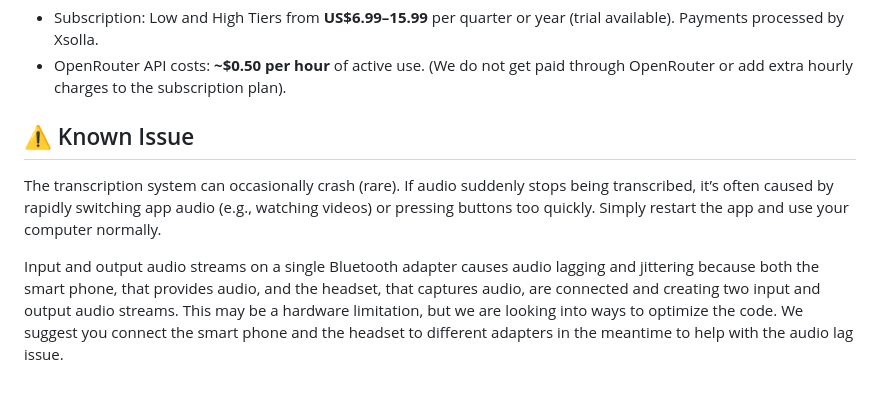
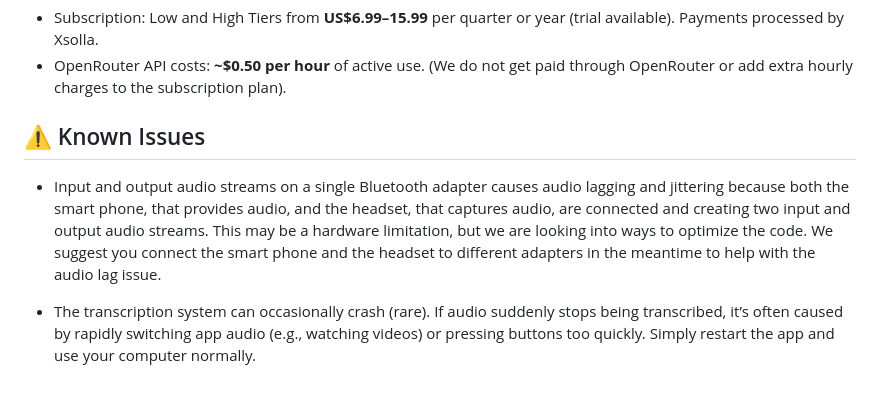
Before and after one commit to maxkcy/Virtual-Chat, a Markdown page: README.MD, the part around the change. Drawn GitHub-style.

Commit message:
Fix formatting and clarify known issues in README
Updated known issue section for clarity and removed duplicate content.

```diff
--- a/README.MD
+++ b/README.MD
@@ -70,8 +70,8 @@ No. We don’t have the infrastructure to build/test local models, and cloud mod
 - Subscription: Low and High Tiers from **US$6.99–15.99** per quarter or year (trial available). Payments processed by Xsolla.
 - OpenRouter API costs: **~$0.50 per hour** of active use. (We do not get paid through OpenRouter or add extra hourly charges to the subscription plan).
 
-## ⚠️ Known Issue
+## ⚠️ Known Issues
 
-The transcription system can occasionally crash (rare). If audio suddenly stops being transcribed, it’s often caused by rapidly switching app audio (e.g., watching videos) or pressing buttons too quickly. Simply restart the app and use your computer normally.
+- Input and output audio streams on a single Bluetooth adapter causes audio lagging and jittering because both the smart phone, that provides audio, and the headset, that captures audio, are connected and creating two input and output audio streams. This may be a hardware limitation, but we are looking into ways to optimize the code. We suggest you connect the smart phone and the headset to different adapters in the meantime to help with the audio lag issue.
 
-Input and output audio streams on a single Bluetooth adapter causes audio lagging and jittering because both the smart phone, that provides audio, and the headset, that captures audio, are connected and creating two input and output audio streams. This may be a hardware limitation, but we are looking into ways to optimize the code. We suggest you connect the smart phone and the headset to different adapters in the meantime to help with the audio lag issue.
+- The transcription system can occasionally crash (rare). If audio suddenly stops being transcribed, it’s often caused by rapidly switching app audio (e.g., watching videos) or pressing buttons too quickly. Simply restart the app and use your computer normally.
```
